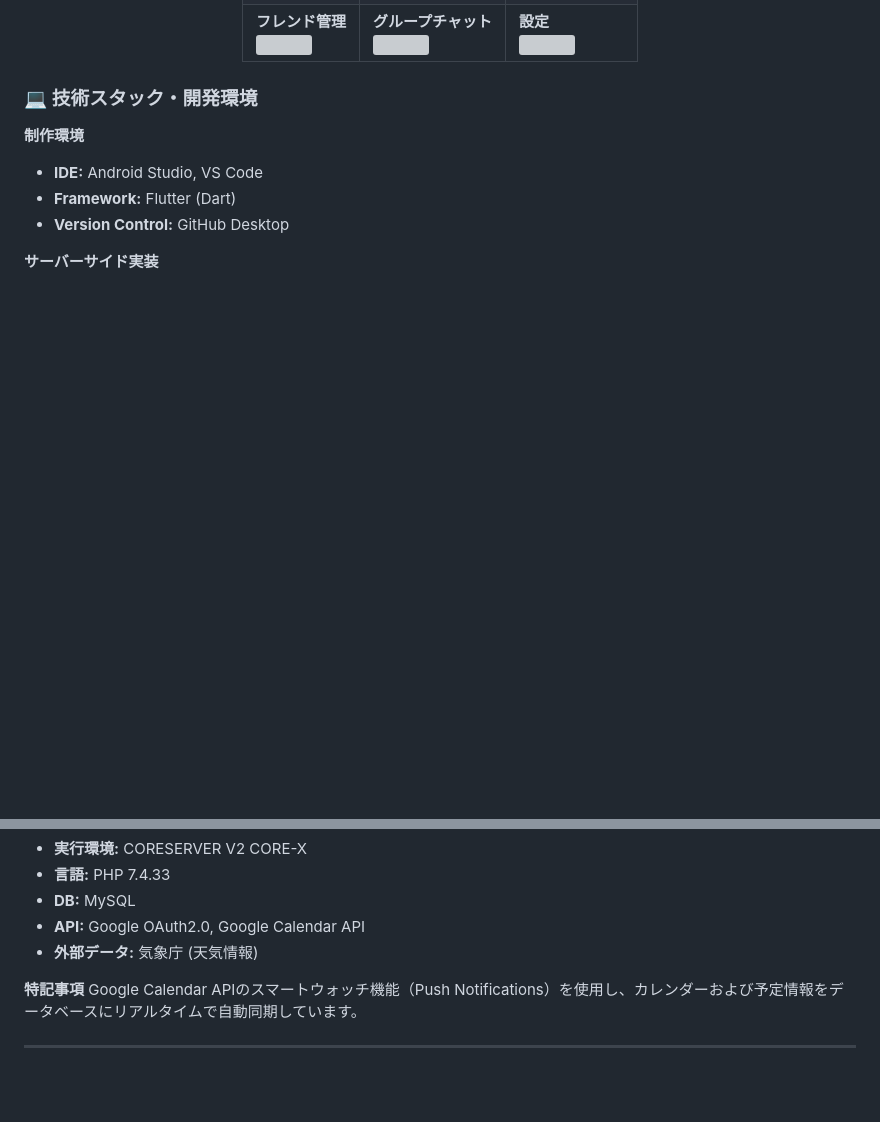
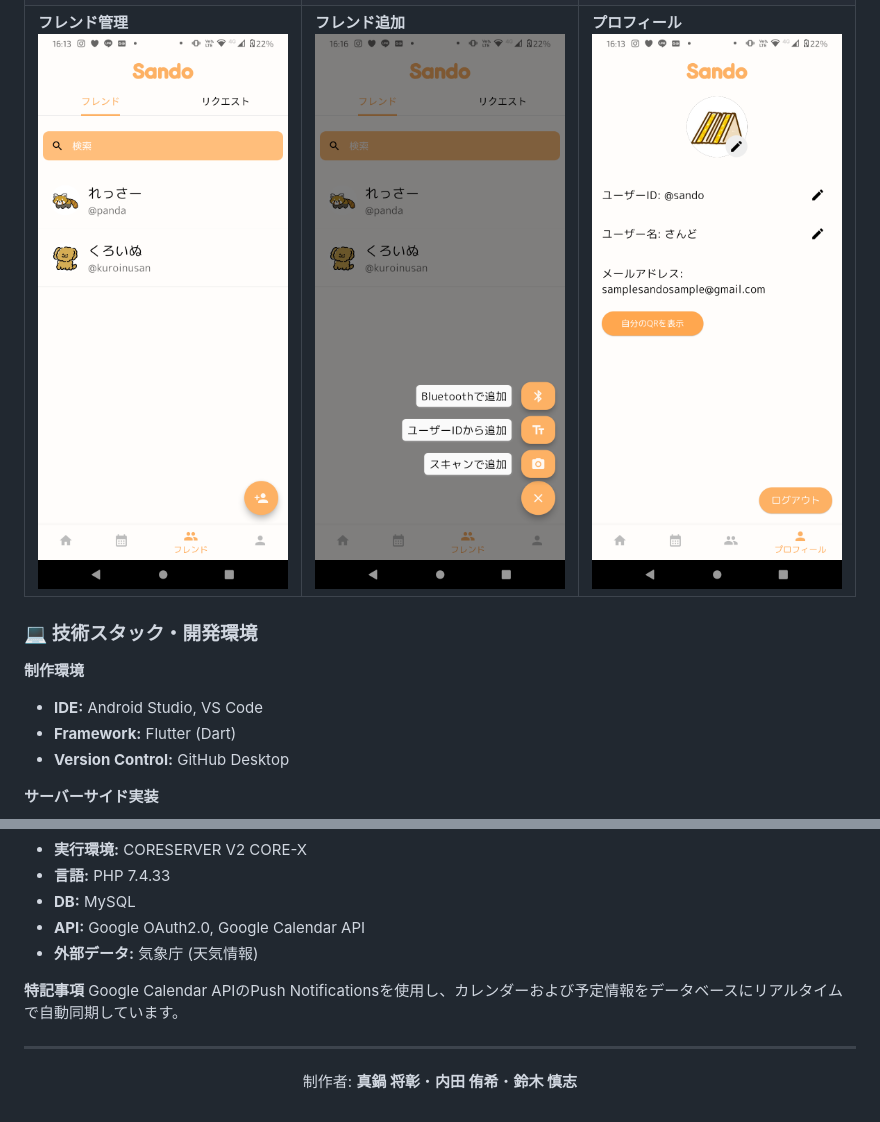
Before and after one commit to JOIMathProject/calendar_sharing, a Markdown page: README_JP.md, 2 parts joined by grey strips. Drawn GitHub-style; folded sections open; blank space fills up the shorter version; grey boxes are pictures that could not be loaded.

```diff
--- a/README_JP.md
+++ b/README_JP.md
@@ -56,8 +67,8 @@ Googleアカウントでログインするだけで、既存のGoogleカレン
       </tr>
       <tr>
-        <td><b>フレンド管理</b><br/><img src="LINK_IMG_7" width="250"/></td>
-        <td><b>グループチャット</b><br/><img src="LINK_IMG_8" width="250"/></td>
-        <td><b>設定</b><br/><img src="LINK_IMG_9" width="250"/></td>
+        <td><b>フレンド管理</b><br/><img src="Images/FriendList.png" width="250"/></td>
+        <td><b>フレンド追加</b><br/><img src="Images/FriendRequest.png" width="250"/></td>
+        <td><b>プロフィール</b><br/><img src="Images/Profile.png" width="250"/></td>
       </tr>
     </table>
   </div>
@@ -78,6 +89,10 @@ Googleアカウントでログインするだけで、既存のGoogleカレン
 * **外部データ:** 気象庁 (天気情報)
 
 **特記事項**
-Google Calendar APIのスマートウォッチ機能（Push Notifications）を使用し、カレンダーおよび予定情報をデータベースにリアルタイムで自動同期しています。
+Google Calendar APIのPush Notificationsを使用し、カレンダーおよび予定情報をデータベースにリアルタイムで自動同期しています。
 
 ---
+
+<div align="center">
+  <p>制作者: <b>真鍋 将彰</b>・<b>内田 侑希</b>・<b>鈴木 慎志</b></p>
+</div>
```
Also changed, not shown: other parts of README_JP.md (+19 -8 lines).
